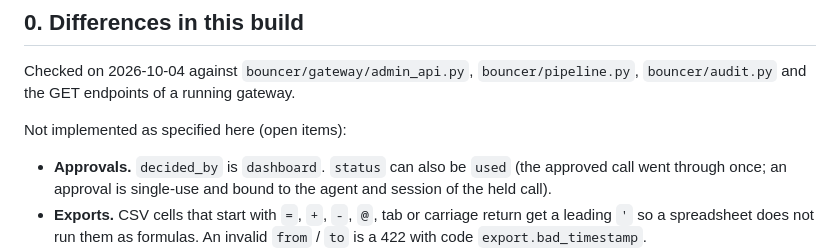
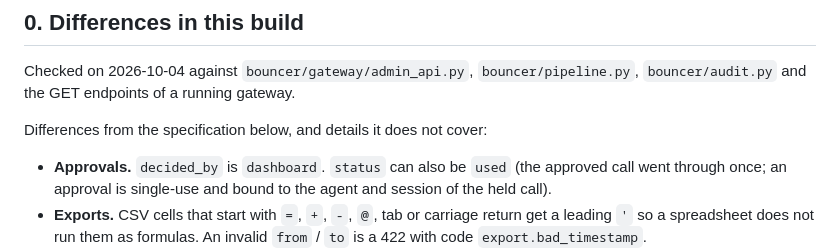
Before and after one commit to killerk3emstar/bouncer, a Markdown page: docs/API.md, the part around the change. Drawn GitHub-style.

```diff
--- a/docs/API.md
+++ b/docs/API.md
@@ -15,7 +15,7 @@ Contents: 0 Differences in this build · 1 Conventions · 2 Serving the dashboar
 Checked on 2026-10-04 against `bouncer/gateway/admin_api.py`, `bouncer/pipeline.py`, `bouncer/audit.py` and the GET
 endpoints of a running gateway.
 
-Not implemented as specified here (open items):
+Differences from the specification below, and details it does not cover:
 
 - **Approvals.** `decided_by` is `dashboard`. `status` can also be `used` (the approved call went through once;
   an approval is single-use and bound to the agent and session of the held call).
```
